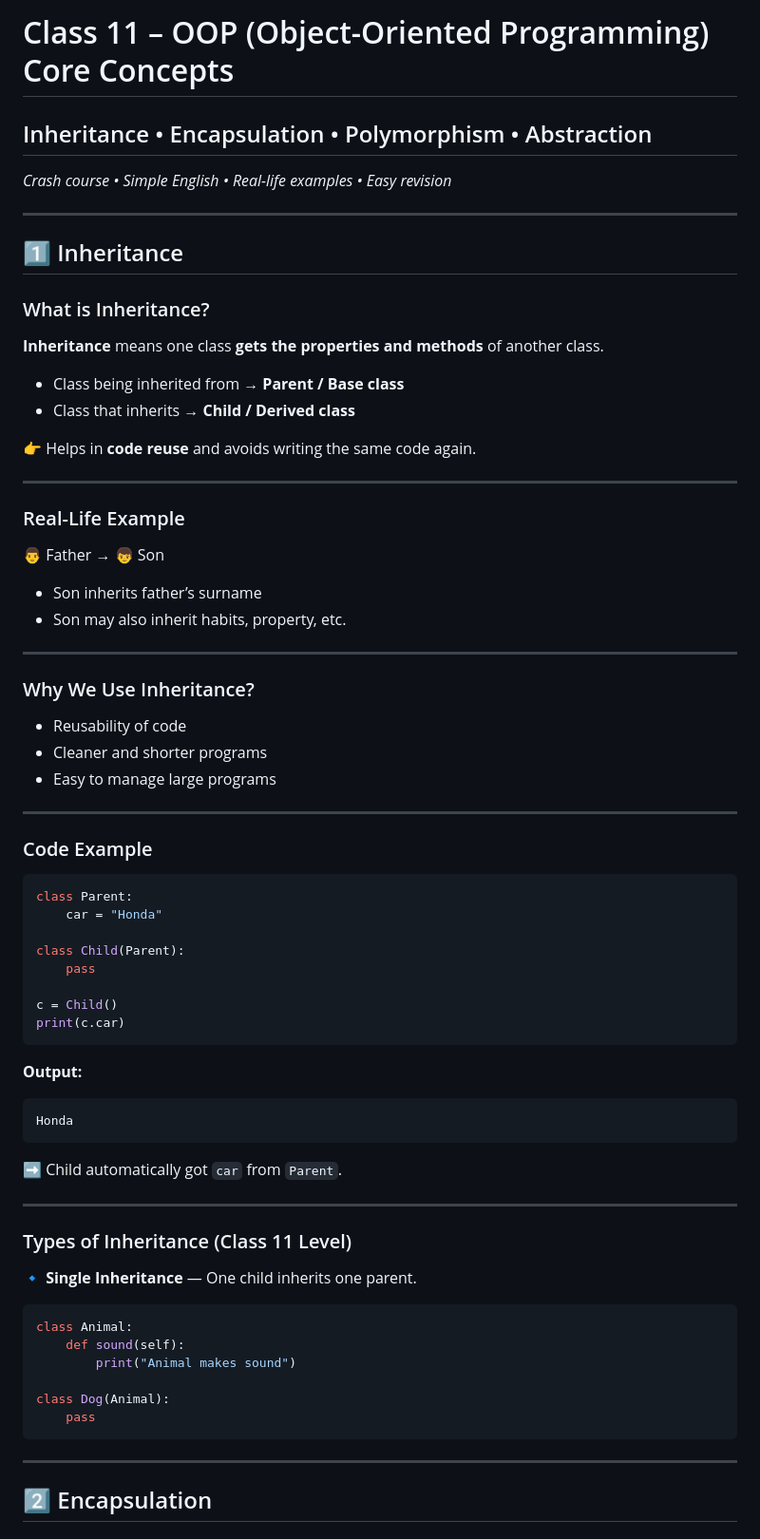
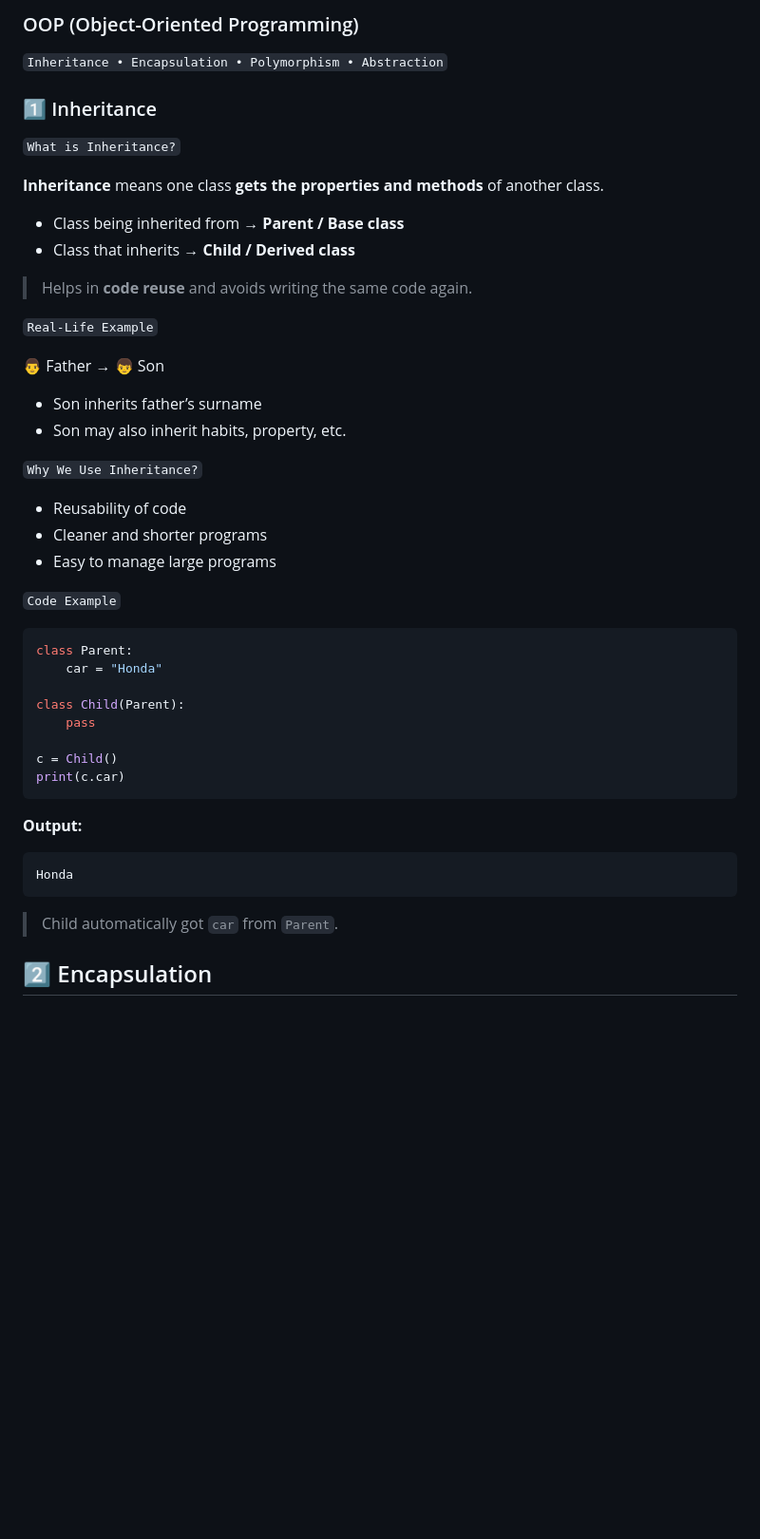
Before and after one commit to AzaanUllah-Khan/AGENTIC-AI-NOTES, a Markdown page: Class 11/Class 11.md, the part around the change. Shown at 95% size. Rendered like a GitHub page; blank space fills up the shorter version.

Commit message:
first topic cleaned

````diff
--- a/Class 11/Class 11.md
+++ b/Class 11/Class 11.md
@@ -1,42 +1,32 @@
-# Class 11 – OOP (Object-Oriented Programming) Core Concepts
+### OOP (Object-Oriented Programming)
 
-## Inheritance • Encapsulation • Polymorphism • Abstraction
+`Inheritance • Encapsulation • Polymorphism • Abstraction`
 
-*Crash course • Simple English • Real-life examples • Easy revision*
+### 1️⃣ Inheritance
 
----
-
-## 1️⃣ Inheritance
-
-### What is Inheritance?
+`What is Inheritance?`
 
 **Inheritance** means one class **gets the properties and methods** of another class.
 
 * Class being inherited from → **Parent / Base class**
 * Class that inherits → **Child / Derived class**
 
-👉 Helps in **code reuse** and avoids writing the same code again.
+> Helps in **code reuse** and avoids writing the same code again.
 
----
-
-### Real-Life Example
+`Real-Life Example`
 
 👨 Father → 👦 Son
 
 * Son inherits father’s surname
 * Son may also inherit habits, property, etc.
 
----
-
-### Why We Use Inheritance?
+`Why We Use Inheritance?`
 
 * Reusability of code
 * Cleaner and shorter programs
 * Easy to manage large programs
 
----
-
-### Code Example
+`Code Example`
 
 ```python
 class Parent:
@@ -55,24 +45,7 @@ print(c.car)
 Honda
 ```
 
-➡️ Child automatically got `car` from `Parent`.
-
----
-
-### Types of Inheritance (Class 11 Level)
-
-**🔹 Single Inheritance** — One child inherits one parent.
-
-```python
-class Animal:
-    def sound(self):
-        print("Animal makes sound")
-
-class Dog(Animal):
-    pass
-```
-
----
+> Child automatically got `car` from `Parent`.
 
 ## 2️⃣ Encapsulation
 
````
